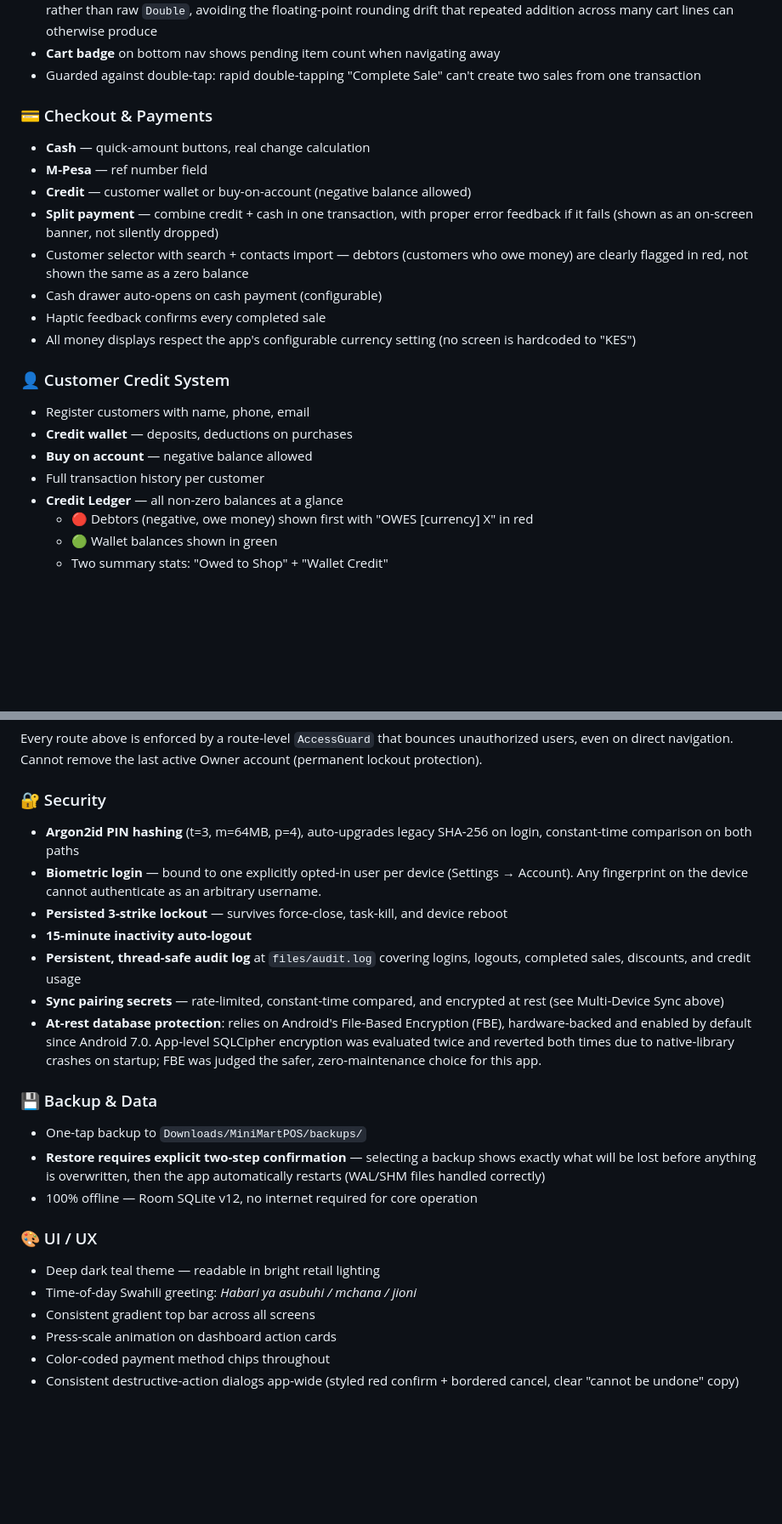
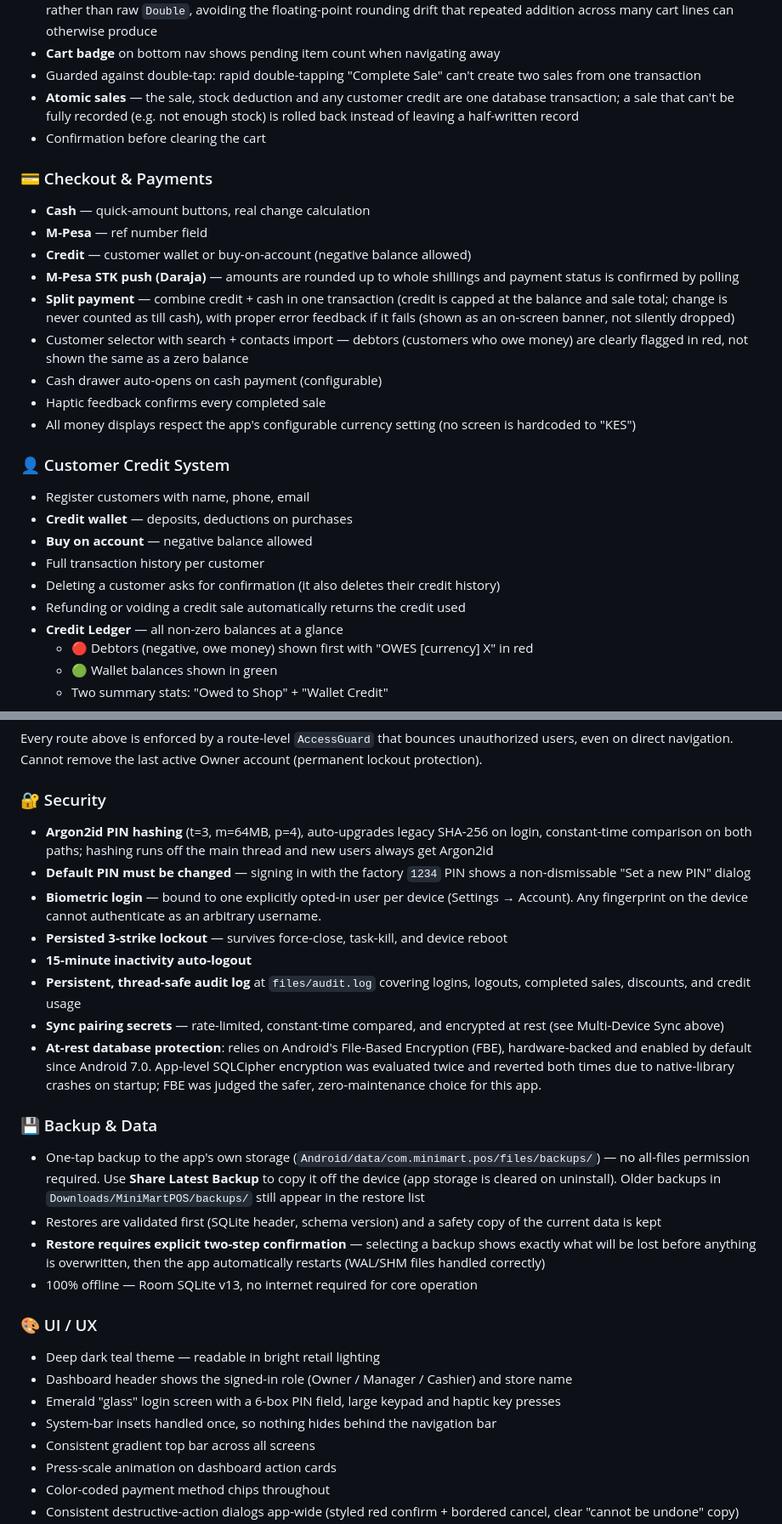
Before and after one commit to Baker0o7/MiniMart-Pos, a Markdown page: README.md, 2 parts joined by grey strips. Shown at 85% size. Rendered like a GitHub page; blank space fills up the shorter version.

```diff
--- a/README.md
+++ b/README.md
@@ -52,12 +52,19 @@ Built with Kotlin + Jetpack Compose 🇰🇪
 - **Cart badge** on bottom nav shows pending item count when navigating away
 - Guarded against double-tap: rapid double-tapping "Complete Sale" can't create
   two sales from one transaction
+- **Atomic sales** — the sale, stock deduction and any customer credit are one
+  database transaction; a sale that can't be fully recorded (e.g. not enough
+  stock) is rolled back instead of leaving a half-written record
+- Confirmation before clearing the cart
 
 ### 💳 Checkout & Payments
 - **Cash** — quick-amount buttons, real change calculation
 - **M-Pesa** — ref number field
 - **Credit** — customer wallet or buy-on-account (negative balance allowed)
-- **Split payment** — combine credit + cash in one transaction, with proper
+- **M-Pesa STK push (Daraja)** — amounts are rounded up to whole shillings and
+  payment status is confirmed by polling
+- **Split payment** — combine credit + cash in one transaction (credit is capped
+  at the balance and sale total; change is never counted as till cash), with proper
   error feedback if it fails (shown as an on-screen banner, not silently dropped)
 - Customer selector with search + contacts import — debtors (customers who
   owe money) are clearly flagged in red, not shown the same as a zero balance
@@ -71,6 +78,8 @@ Built with Kotlin + Jetpack Compose 🇰🇪
 - **Credit wallet** — deposits, deductions on purchases
 - **Buy on account** — negative balance allowed
 - Full transaction history per customer
+- Deleting a customer asks for confirmation (it also deletes their credit history)
+- Refunding or voiding a credit sale automatically returns the credit used
 - **Credit Ledger** — all non-zero balances at a glance
   - 🔴 Debtors (negative, owe money) shown first with "OWES [currency] X" in red
   - 🟢 Wallet balances shown in green
@@ -131,7 +147,10 @@ Owner account (permanent lockout protection).
 
 ### 🔐 Security
 - **Argon2id PIN hashing** (t=3, m=64MB, p=4), auto-upgrades legacy SHA-256 on
-  login, constant-time comparison on both paths
+  login, constant-time comparison on both paths; hashing runs off the main thread
+  and new users always get Argon2id
+- **Default PIN must be changed** — signing in with the factory `1234` PIN shows a
+  non-dismissable "Set a new PIN" dialog
 - **Biometric login** — bound to one explicitly opted-in user per device
   (Settings → Account). Any fingerprint on the device cannot authenticate as
   an arbitrary username.
@@ -149,15 +168,22 @@ Owner account (permanent lockout protection).
   zero-maintenance choice for this app.
 
 ### 💾 Backup & Data
-- One-tap backup to `Downloads/MiniMartPOS/backups/`
+- One-tap backup to the app's own storage (`Android/data/com.minimart.pos/files/backups/`) —
+  no all-files permission required. Use **Share Latest Backup** to copy it off the
+  device (app storage is cleared on uninstall). Older backups in
+  `Downloads/MiniMartPOS/backups/` still appear in the restore list
+- Restores are validated first (SQLite header, schema version) and a safety copy of the
+  current data is kept
 - **Restore requires explicit two-step confirmation** — selecting a backup
   shows exactly what will be lost before anything is overwritten, then the
   app automatically restarts (WAL/SHM files handled correctly)
-- 100% offline — Room SQLite v12, no internet required for core operation
+- 100% offline — Room SQLite v13, no internet required for core operation
 
 ### 🎨 UI / UX
 - Deep dark teal theme — readable in bright retail lighting
-- Time-of-day Swahili greeting: *Habari ya asubuhi / mchana / jioni*
+- Dashboard header shows the signed-in role (Owner / Manager / Cashier) and store name
+- Emerald "glass" login screen with a 6-box PIN field, large keypad and haptic key presses
+- System-bar insets handled once, so nothing hides behind the navigation bar
 - Consistent gradient top bar across all screens
 - Press-scale animation on dashboard action cards
 - Color-coded payment method chips throughout
```
Also changed, not shown: other parts of README.md (+21 -6 lines).
